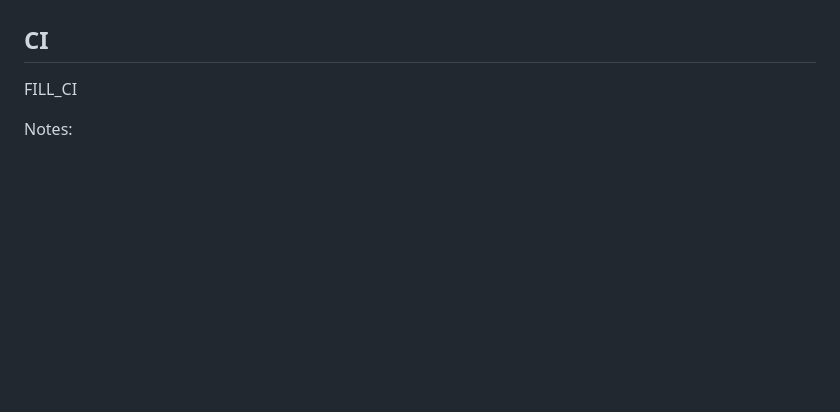
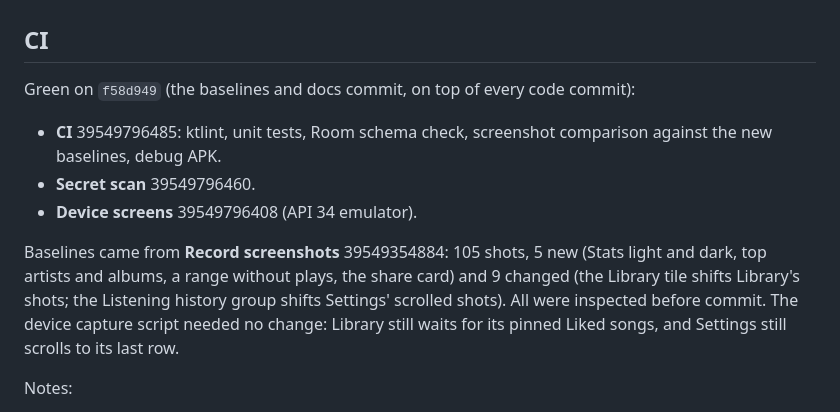
Before and after one commit to muhib-karim/sitara, a Markdown page: docs/reports/REPORT_p5.md, the part around the change. Drawn GitHub-style; blank space fills up the shorter version.

Commit message:
docs: record p5's final green runs in the report, the project brain and SKILLS_USED
Co-Authored-By: Claude Opus 5.5 <noreply@anthropic.com>

```diff
--- a/docs/reports/REPORT_p5.md
+++ b/docs/reports/REPORT_p5.md
@@ -76,7 +76,15 @@ InnerTune have stats screens; Sitara had none.
 
 ## CI
 
-FILL_CI
+Green on `f58d949` (the baselines and docs commit, on top of every code commit):
+- **CI** 39549796485: ktlint, unit tests, Room schema check, screenshot comparison against the new baselines, debug APK.
+- **Secret scan** 39549796460.
+- **Device screens** 39549796408 (API 34 emulator).
+
+Baselines came from **Record screenshots** 39549354884: 105 shots, 5 new (Stats light and dark, top artists and
+albums, a range without plays, the share card) and 9 changed (the Library tile shifts Library's shots; the Listening
+history group shifts Settings' scrolled shots). All were inspected before commit. The device capture script needed no
+change: Library still waits for its pinned Liked songs, and Settings still scrolls to its last row.
 
 Notes:
 - **The v4 schema.** Room's schema 4 can only be exported by a build. CI 39546503878 exported it, and `29a38d6`
```
Also changed, not shown: SKILLS_USED.md (+1 -1 lines), docs/PROJECT_BRAIN.md (+3 -2 lines).
